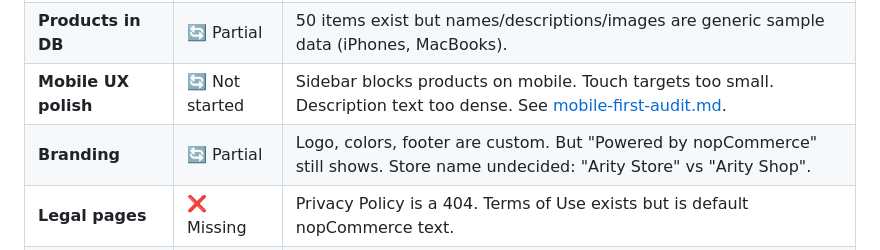
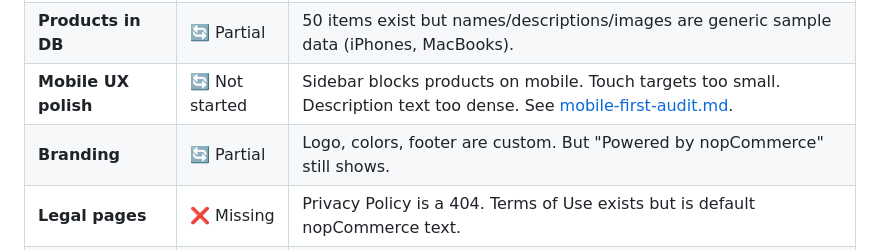
Before and after one commit to murungu/infrastructure, a Markdown page: docs/branding/README.md, the part around the change. Rendered like a GitHub page.

Commit message:
docs(branding): confirm Arity Shop, add PayNow, Zimbabwe context

```diff
--- a/docs/branding/README.md
+++ b/docs/branding/README.md
@@ -26,7 +26,7 @@ A **renewable energy e-commerce store** for Arity Solutions. Products: solar pan
 | **Responsive base** | ✅ Done | DefaultClean mobile-first behavior is intact. Verified at 375/768/1280px. |
 | **Products in DB** | 🔄 Partial | 50 items exist but names/descriptions/images are generic sample data (iPhones, MacBooks). |
 | **Mobile UX polish** | 🔄 Not started | Sidebar blocks products on mobile. Touch targets too small. Description text too dense. See [mobile-first-audit.md](mobile-first-audit.md). |
-| **Branding** | 🔄 Partial | Logo, colors, footer are custom. But "Powered by nopCommerce" still shows. Store name undecided: "Arity Store" vs "Arity Shop". |
+| **Branding** | 🔄 Partial | Logo, colors, footer are custom. But "Powered by nopCommerce" still shows. |
 | **Legal pages** | ❌ Missing | Privacy Policy is a 404. Terms of Use exists but is default nopCommerce text. |
 | **Content** | ❌ Missing | Homepage welcome text is default nopCommerce. Product descriptions are IBM copy. Reviews are sample data. |
 
```
Also changed, not shown: docs/branding/WORKSHEET.md (+66 -30 lines), docs/branding/ui-gaps.md (+2 -2 lines).
